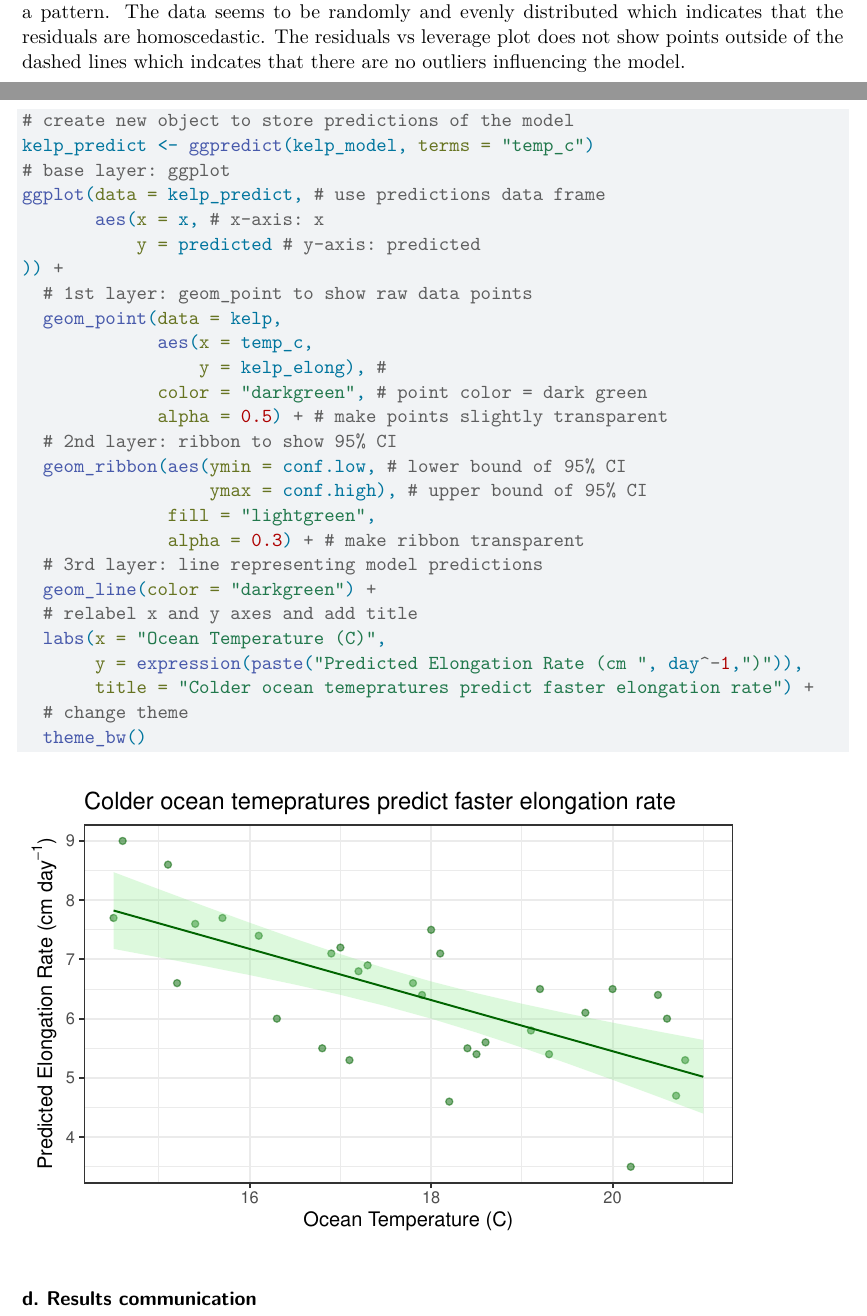
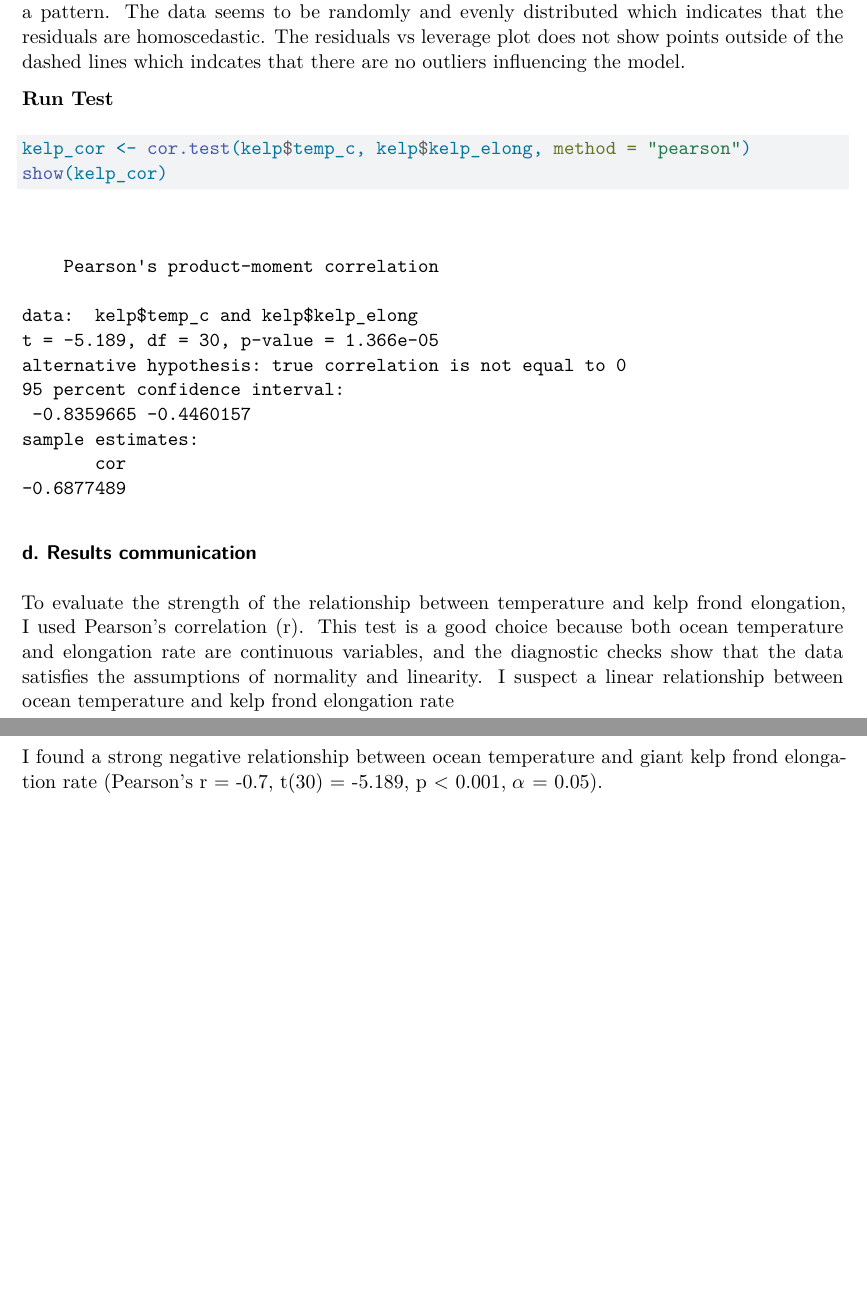
Before and after one commit to cbt-star/ENVS-193DS_homework-03, a Quarto document (code/Homework-03.qmd): two parts of pages 3 and 4 of 4 before the commit and two parts of pages 4 and 5 of 5 after it, joined at a grey line, cut so that both start at the same text, the shorter picture padded with empty space. Rendered offline with R 4.5, knitr and Pandoc in place of Quarto, then LaTeX, with nearby package versions.

Commit message:
results communication

````diff
--- a/code/Homework-03.qmd
+++ b/code/Homework-03.qmd
@@ -91,6 +99,6 @@ The QQ residuals plot shows the data points following the line. This suggests th
 The residuals vs. fitted and scale locations plots don't seem to show a pattern. The data seems to be randomly and evenly distributed  which indicates that the residuals are homoscedastic.
 The residuals vs leverage plot does not show points outside of the dashed lines which indcates that there are no outliers influencing the model.
 
-**Summary**
+**Run Test**
 
 ```{r}
@@ -103,32 +106,9 @@ summary(kelp_model)
-```{r}
-#| label: visualize-model-prediction
-
-# create new object to store predictions of the model
-kelp_predict <- ggpredict(kelp_model, terms = "temp_c")
-# base layer: ggplot
-ggplot(data = kelp_predict, # use predictions data frame
-       aes(x = x, # x-axis: x
-           y = predicted # y-axis: predicted
-)) +
-  # 1st layer: geom_point to show raw data points
-  geom_point(data = kelp,
-             aes(x = temp_c,
-                 y = kelp_elong), #
-             color = "darkgreen", # point color = dark green
-             alpha = 0.5) + # make points slightly transparent
-  # 2nd layer: ribbon to show 95% CI
-  geom_ribbon(aes(ymin = conf.low, # lower bound of 95% CI
-                  ymax = conf.high), # upper bound of 95% CI
-              fill = "lightgreen",
-              alpha = 0.3) + # make ribbon transparent
-  # 3rd layer: line representing model predictions
-  geom_line(color = "darkgreen") +
-  # relabel x and y axes and add title
-  labs(x = "Ocean Temperature (C)",
-       y = expression(paste("Predicted Elongation Rate (cm ", day^-1,")")),
-       title = "Colder ocean temepratures predict faster elongation rate") +
-  # change theme
-  theme_bw()
+kelp_cor <- cor.test(kelp$temp_c, kelp$kelp_elong, method = "pearson")
+show(kelp_cor)
 ```
 
 ### d. Results communication
+
+To evaluate the strength of the relationship between temperature and kelp frond elongation, I used Pearson's correlation (r). This test is a good choice because both ocean temperature and elongation rate are continuous variables, and the diagnostic checks show that the data satisfies the assumptions of normality and linearity. I suspect a linear relationship between ocean temperature and kelp frond elongation rate
+
+I found a strong negative  relationship between ocean temperature and giant kelp frond elongation rate (Pearson's r = -0.7, t(30) = -5.189, p < 0.001, $\alpha$ = 0.05).
````
Also changed, not shown: code/Homework-03.pdf, code/Homework-03.qmd (15 more changed lines).
